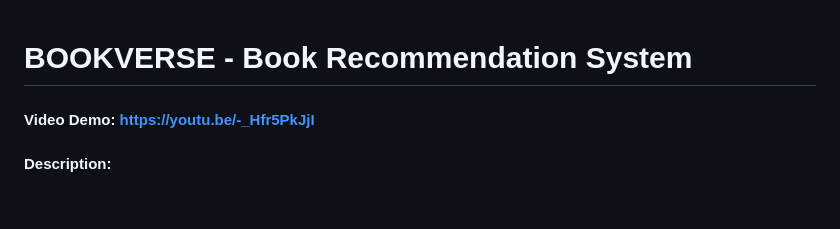
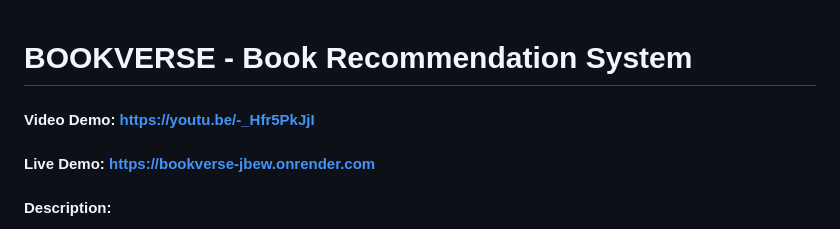
Before and after one commit to adeenaf/book-recommender, a Markdown page: README.md, the part around the change. Drawn GitHub-style; blank space fills up the shorter version.

Commit message:
Add Render link

```diff
--- a/README.md
+++ b/README.md
@@ -1,5 +1,6 @@
 # BOOKVERSE - Book Recommendation System
 #### Video Demo: https://youtu.be/-_Hfr5PkJjI
+#### Live Demo: https://bookverse-jbew.onrender.com
 #### Description:
 This project is a **Book Recommendation System** web application designed to help users discover books similar to those they enjoy, based on a sophisticated hybrid recommendation algorithm and a user-friendly interface. The system leverages a rich dataset of over 50,000 books, extracting metadata from CSV files, storing it in an SQLite database, and providing dynamic recommendations based on genres, descriptions, and author information.
 
```
